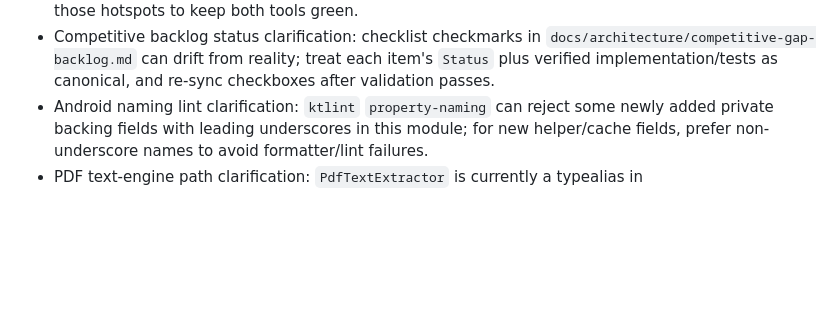
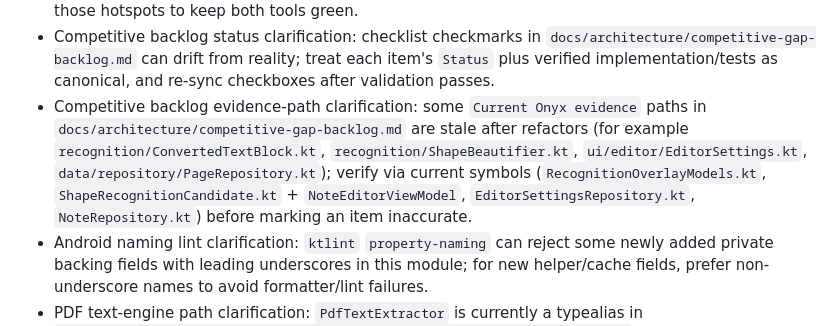
Before and after one commit to BUILT-DIFFERENT/onyx, a Markdown page: AGENTS.md, the part around the change. Rendered like a GitHub page; blank space fills up the shorter version.

Commit message:
docs: refresh competitive backlog evidence paths

```diff
--- a/AGENTS.md
+++ b/AGENTS.md
@@ -52,6 +52,7 @@
 - Competitive backlog tracking clarification: checklist state in `docs/architecture/competitive-gap-backlog.md` now marks foundation scaffolds as complete; use each item's `What is missing` block (and wave assignment) to track remaining parity/polish work.
 - Android lint-style clarification: detekt `MaxLineLength` can still fail after `ktlintFormat` when expression bodies are collapsed to one line; prefer block-body functions (or multiline call chains) in those hotspots to keep both tools green.
 - Competitive backlog status clarification: checklist checkmarks in `docs/architecture/competitive-gap-backlog.md` can drift from reality; treat each item's `Status` plus verified implementation/tests as canonical, and re-sync checkboxes after validation passes.
+- Competitive backlog evidence-path clarification: some `Current Onyx evidence` paths in `docs/architecture/competitive-gap-backlog.md` are stale after refactors (for example `recognition/ConvertedTextBlock.kt`, `recognition/ShapeBeautifier.kt`, `ui/editor/EditorSettings.kt`, `data/repository/PageRepository.kt`); verify via current symbols (`RecognitionOverlayModels.kt`, `ShapeRecognitionCandidate.kt` + `NoteEditorViewModel`, `EditorSettingsRepository.kt`, `NoteRepository.kt`) before marking an item inaccurate.
 - Android naming lint clarification: `ktlint` `property-naming` can reject some newly added private backing fields with leading underscores in this module; for new helper/cache fields, prefer non-underscore names to avoid formatter/lint failures.
 - PDF text-engine path clarification: `PdfTextExtractor` is currently a typealias in `apps/android/app/src/main/java/com/onyx/android/pdf/TextSelectionModel.kt` backed by `PdfTextEngine.kt`; backlog/doc references to a standalone `pdf/PdfTextExtractor.kt` file can be stale.
 
```
Also changed, not shown: docs/architecture/competitive-gap-backlog.md (+8 -8 lines).
